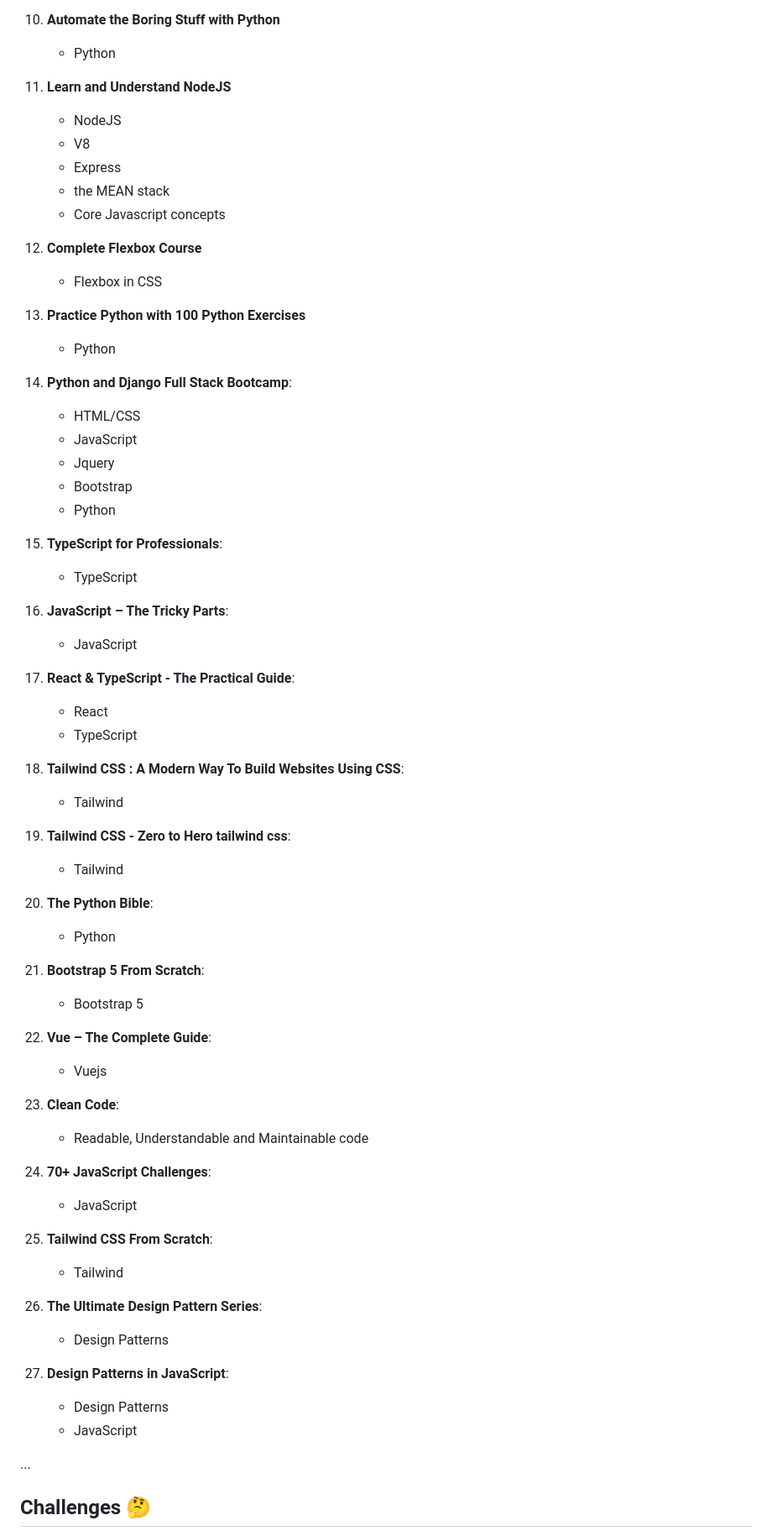
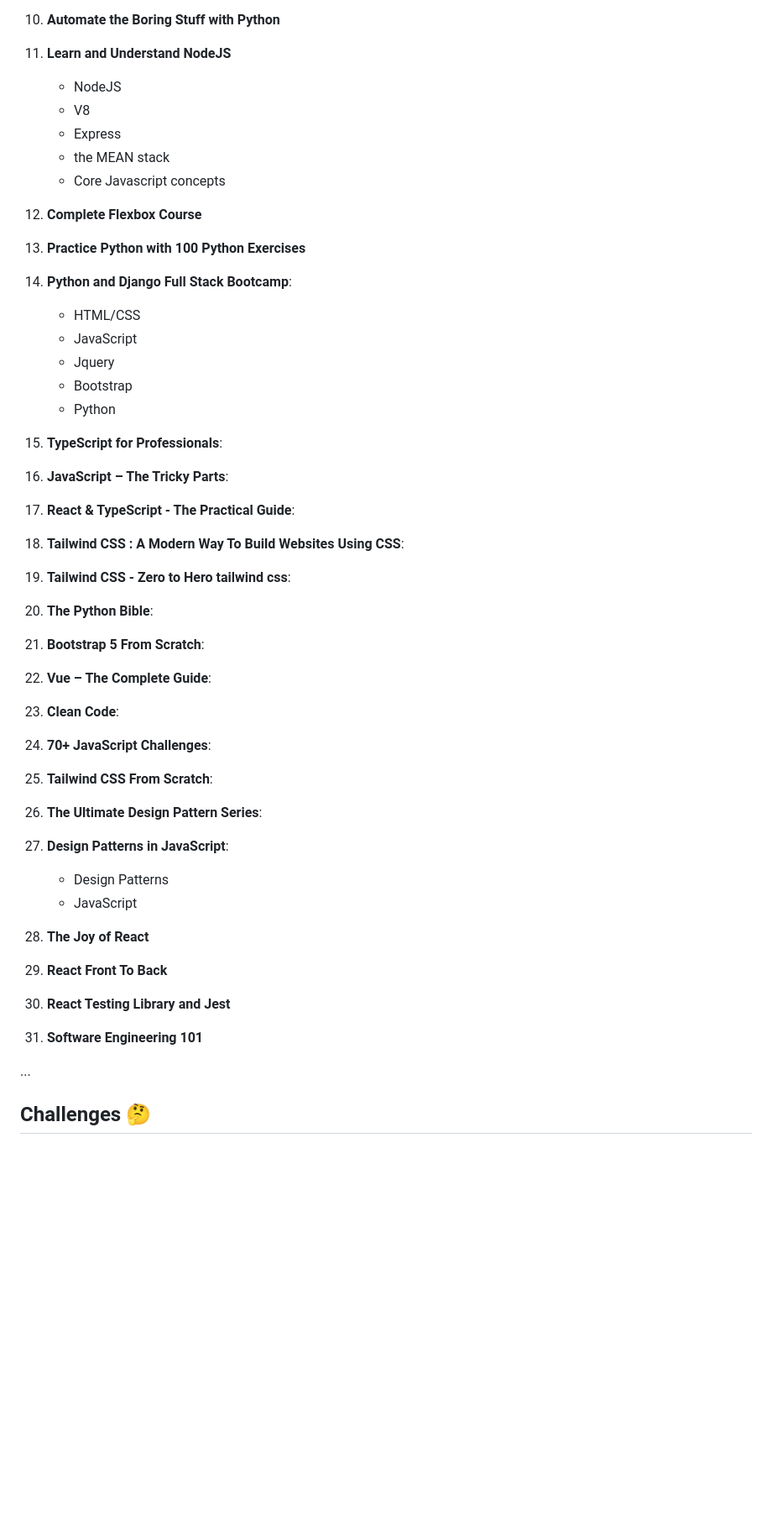
Before and after one commit to katayoon-rb/Development-Journey, a Markdown page: README.md, the part around the change. Shown at 84% size. Drawn GitHub-style; blank space fills up the shorter version.

```diff
--- a/README.md
+++ b/README.md
@@ -91,7 +91,6 @@ Documenting my learning path helps me reflect on my progress and stay organized.
    - TypeScript + Node
 
 10. **Automate the Boring Stuff with Python**
-    - Python
 
 11. **Learn and Understand NodeJS**
     - NodeJS
@@ -101,10 +100,8 @@ Documenting my learning path helps me reflect on my progress and stay organized.
     - Core Javascript concepts
 
 12. **Complete Flexbox Course**
-    - Flexbox in CSS
 
 13. **Practice Python with 100 Python Exercises**
-    - Python
 
 14. **Python and Django Full Stack Bootcamp**:
     - HTML/CSS
@@ -114,45 +111,40 @@ Documenting my learning path helps me reflect on my progress and stay organized.
     - Python
 
 15. **TypeScript for Professionals**:
-    - TypeScript
 
 16. **JavaScript – The Tricky Parts**:
-    - JavaScript
 
 17. **React & TypeScript - The Practical Guide**:
-    - React
-    - TypeScript
 
 18. **Tailwind CSS : A Modern Way To Build Websites Using CSS**:
-    - Tailwind
 
 19. **Tailwind CSS - Zero to Hero tailwind css**:
-    - Tailwind
 
 20. **The Python Bible**:
-    - Python
 
 21. **Bootstrap 5 From Scratch**:
-    - Bootstrap 5
 
 22. **Vue – The Complete Guide**:
-    - Vuejs
 
 23. **Clean Code**:
-    - Readable, Understandable and Maintainable code
 
 24. **70+ JavaScript Challenges**:
-    - JavaScript
 
 25. **Tailwind CSS From Scratch**:
-    - Tailwind
 
 26. **The Ultimate Design Pattern Series**:
-    - Design Patterns
 
 27. **Design Patterns in JavaScript**:
     - Design Patterns
     - JavaScript
+
+28. **The Joy of React**
+
+29. **React Front To Back**
+
+30. **React Testing Library and Jest**
+
+31. **Software Engineering 101**
 
 ...
 
```
